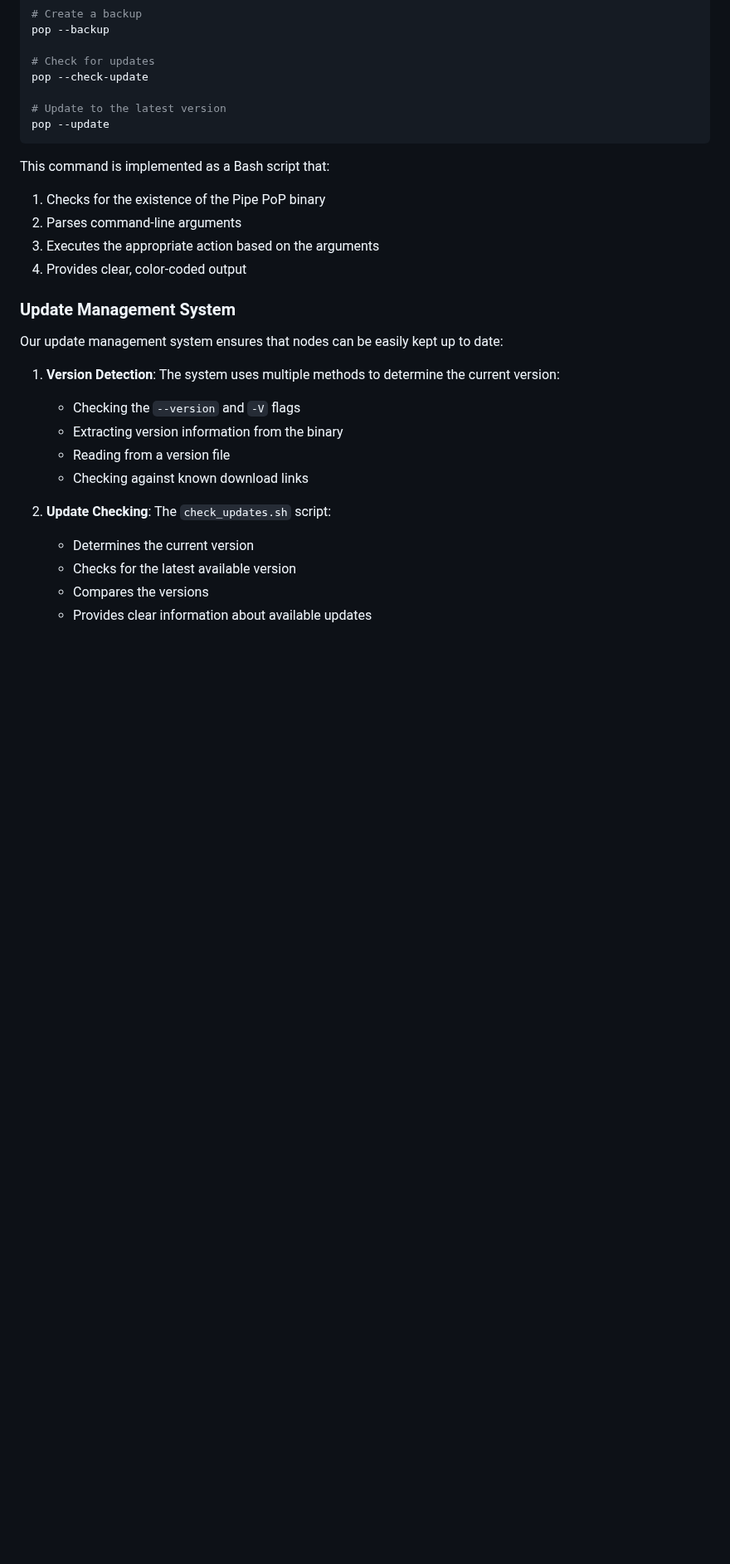
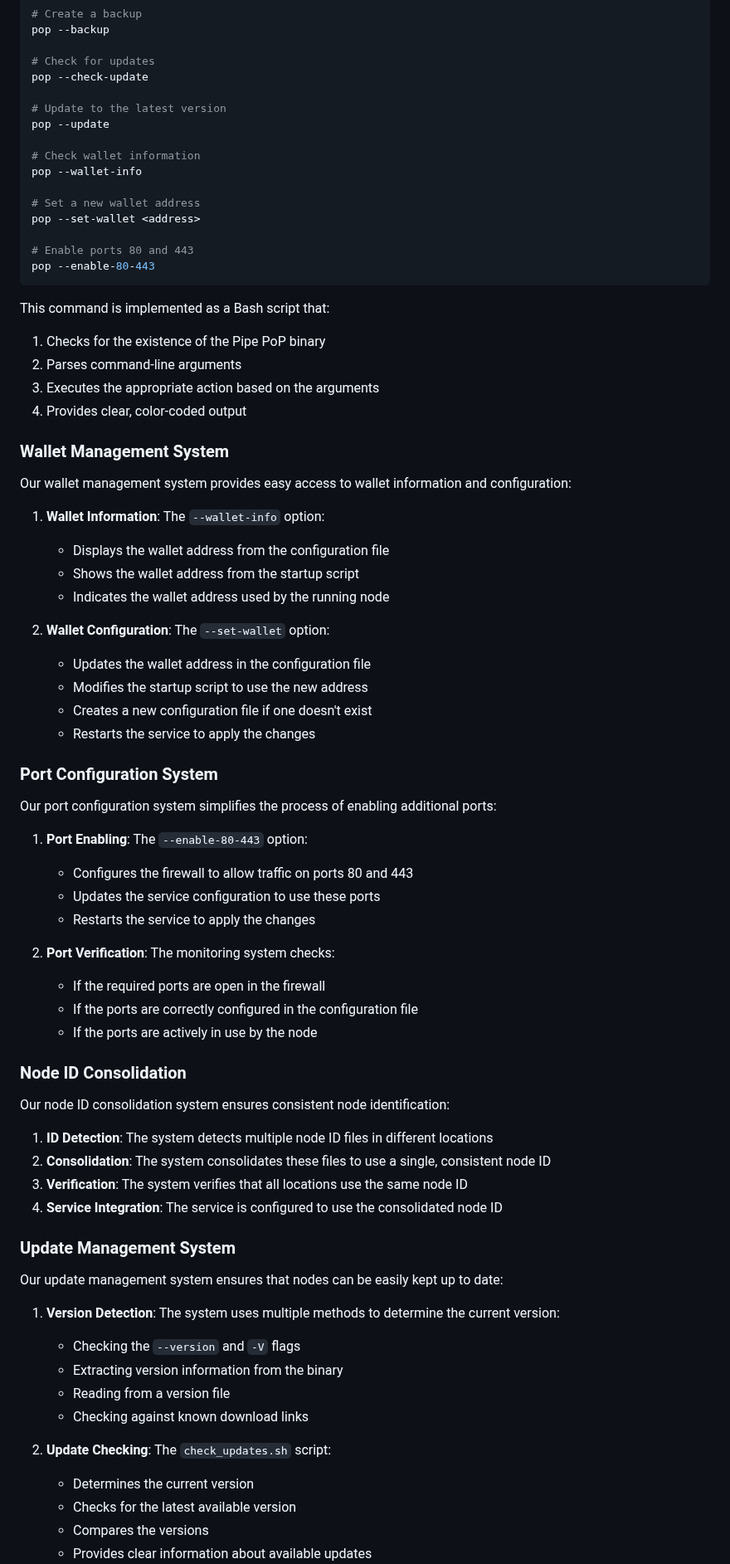
Before and after one commit to preterag/pipecdn, a Markdown page: docs/articles/pipe_pop_implementation_v1.0.md, the part around one of its changes. Shown at 83% size. Drawn GitHub-style; blank space fills up the shorter version.

Commit message:
Update implementation article to include wallet management and port enabling features

````diff
--- a/docs/articles/pipe_pop_implementation_v1.0.md
+++ b/docs/articles/pipe_pop_implementation_v1.0.md
@@ -138,6 +145,15 @@ pop --check-update
 
 # Update to the latest version
 pop --update
+
+# Check wallet information
+pop --wallet-info
+
+# Set a new wallet address
+pop --set-wallet <address>
+
+# Enable ports 80 and 443
+pop --enable-80-443
 ```
 
 This command is implemented as a Bash script that:
@@ -145,6 +161,44 @@ This command is implemented as a Bash script that:
 2. Parses command-line arguments
 3. Executes the appropriate action based on the arguments
 4. Provides clear, color-coded output
+
+### Wallet Management System
+
+Our wallet management system provides easy access to wallet information and configuration:
+
+1. **Wallet Information**: The `--wallet-info` option:
+   - Displays the wallet address from the configuration file
+   - Shows the wallet address from the startup script
+   - Indicates the wallet address used by the running node
+
+2. **Wallet Configuration**: The `--set-wallet` option:
+   - Updates the wallet address in the configuration file
+   - Modifies the startup script to use the new address
+   - Creates a new configuration file if one doesn't exist
+   - Restarts the service to apply the changes
+
+### Port Configuration System
+
+Our port configuration system simplifies the process of enabling additional ports:
+
+1. **Port Enabling**: The `--enable-80-443` option:
+   - Configures the firewall to allow traffic on ports 80 and 443
+   - Updates the service configuration to use these ports
+   - Restarts the service to apply the changes
+
+2. **Port Verification**: The monitoring system checks:
+   - If the required ports are open in the firewall
+   - If the ports are correctly configured in the configuration file
+   - If the ports are actively in use by the node
+
+### Node ID Consolidation
+
+Our node ID consolidation system ensures consistent node identification:
+
+1. **ID Detection**: The system detects multiple node ID files in different locations
+2. **Consolidation**: The system consolidates these files to use a single, consistent node ID
+3. **Verification**: The system verifies that all locations use the same node ID
+4. **Service Integration**: The service is configured to use the consolidated node ID
 
 ### Update Management System
 
````
Also changed, not shown: other parts of docs/articles/pipe_pop_implementation_v1.0.md (+33 -2 lines).
